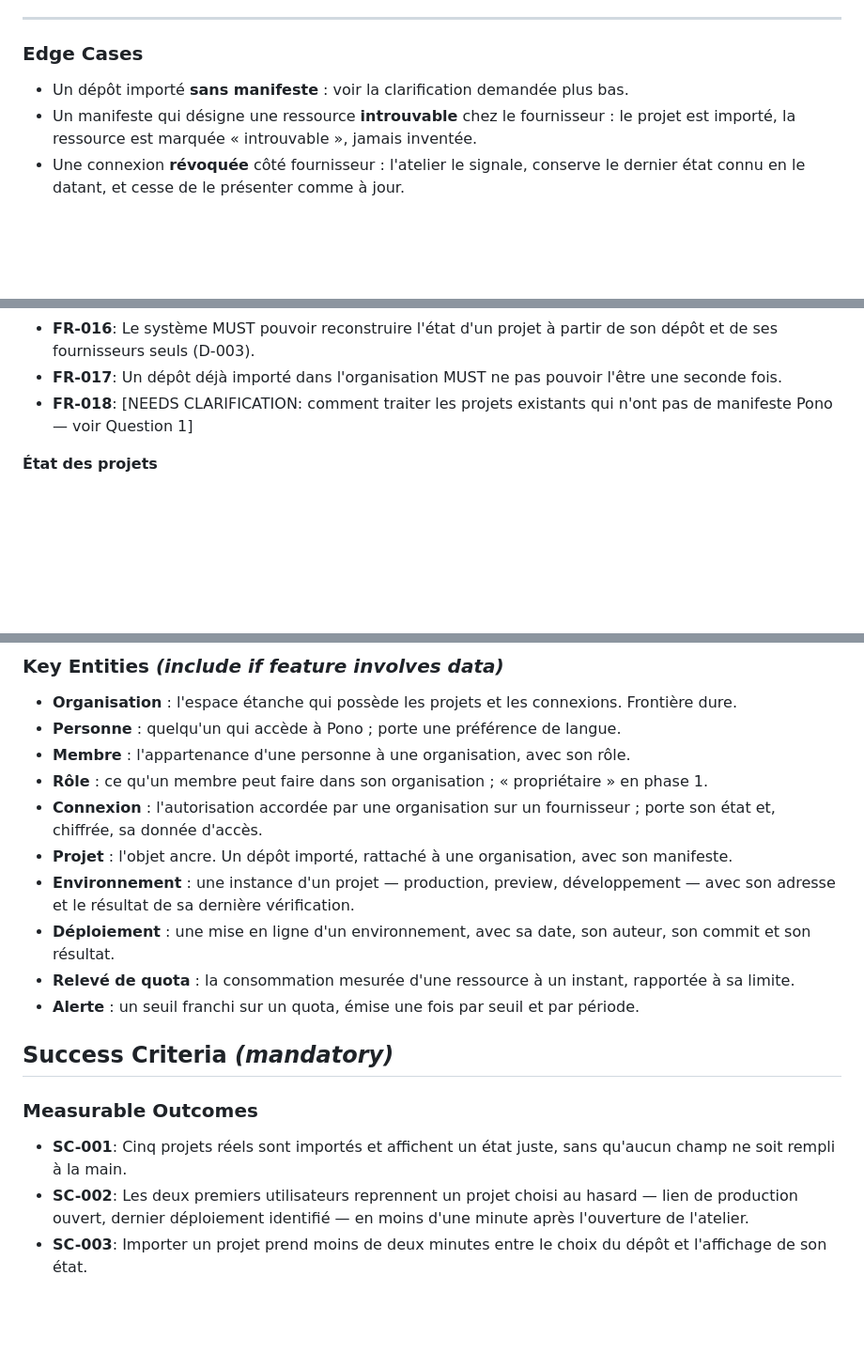
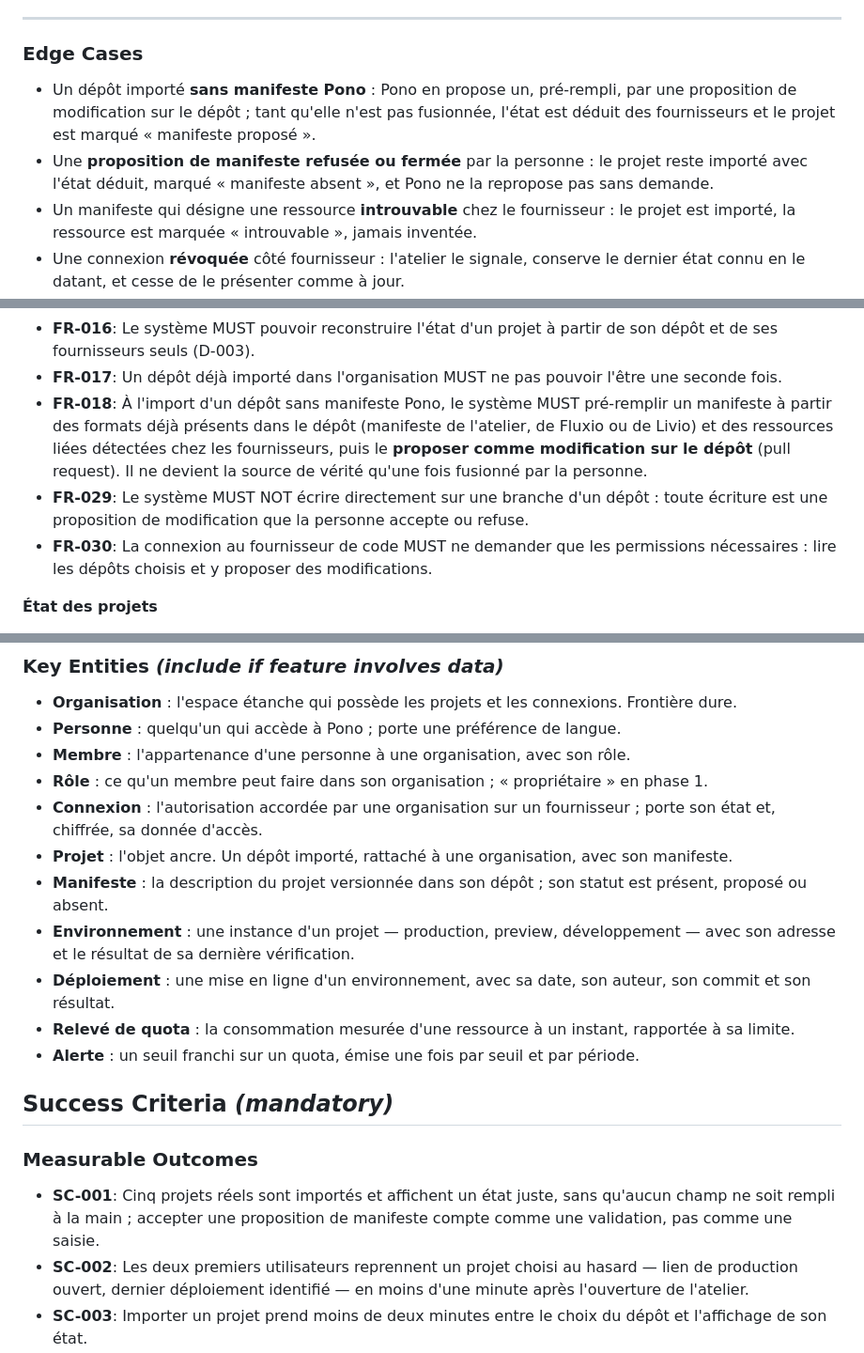
Before and after one commit to Jean-claude21/pono, a Markdown page: specs/001-project-workshop/spec.md, 3 parts joined by grey strips. Shown at 94% size. Drawn GitHub-style; blank space fills up the shorter version.

Commit message:
docs(specs): resolve manifest clarification for 001-project-workshop
Projects without a Pono manifest get one pre-filled from existing
formats and provider detection, proposed as a pull request. Adds the
no-direct-write and least-privilege requirements that follow from it.

Co-Authored-By: Claude Opus 5.5 <noreply@anthropic.com>

```diff
--- a/specs/001-project-workshop/spec.md
+++ b/specs/001-project-workshop/spec.md
@@ -127,7 +127,11 @@ projet de l'autre, par l'écran comme par une requête directe, et constater un
 
 ### Edge Cases
 
-- Un dépôt importé **sans manifeste** : voir la clarification demandée plus bas.
+- Un dépôt importé **sans manifeste Pono** : Pono en propose un, pré-rempli, par une proposition de
+  modification sur le dépôt ; tant qu'elle n'est pas fusionnée, l'état est déduit des fournisseurs
+  et le projet est marqué « manifeste proposé ».
+- Une **proposition de manifeste refusée ou fermée** par la personne : le projet reste importé avec
+  l'état déduit, marqué « manifeste absent », et Pono ne la repropose pas sans demande.
 - Un manifeste qui désigne une ressource **introuvable** chez le fournisseur : le projet est
   importé, la ressource est marquée « introuvable », jamais inventée.
 - Une connexion **révoquée** côté fournisseur : l'atelier le signale, conserve le dernier état connu
@@ -185,8 +189,14 @@ projet de l'autre, par l'écran comme par une requête directe, et constater un
 - **FR-016**: Le système MUST pouvoir reconstruire l'état d'un projet à partir de son dépôt et de ses
   fournisseurs seuls (D-003).
 - **FR-017**: Un dépôt déjà importé dans l'organisation MUST ne pas pouvoir l'être une seconde fois.
-- **FR-018**: [NEEDS CLARIFICATION: comment traiter les projets existants qui n'ont pas de manifeste
-  Pono — voir Question 1]
+- **FR-018**: À l'import d'un dépôt sans manifeste Pono, le système MUST pré-remplir un manifeste à
+  partir des formats déjà présents dans le dépôt (manifeste de l'atelier, de Fluxio ou de Livio) et
+  des ressources liées détectées chez les fournisseurs, puis le **proposer comme modification sur le
+  dépôt** (pull request). Il ne devient la source de vérité qu'une fois fusionné par la personne.
+- **FR-029**: Le système MUST NOT écrire directement sur une branche d'un dépôt : toute écriture est
+  une proposition de modification que la personne accepte ou refuse.
+- **FR-030**: La connexion au fournisseur de code MUST ne demander que les permissions nécessaires :
+  lire les dépôts choisis et y proposer des modifications.
 
 **État des projets**
 
@@ -231,6 +241,8 @@ projet de l'autre, par l'écran comme par une requête directe, et constater un
 - **Connexion** : l'autorisation accordée par une organisation sur un fournisseur ; porte son état
   et, chiffrée, sa donnée d'accès.
 - **Projet** : l'objet ancre. Un dépôt importé, rattaché à une organisation, avec son manifeste.
+- **Manifeste** : la description du projet versionnée dans son dépôt ; son statut est présent,
+  proposé ou absent.
 - **Environnement** : une instance d'un projet — production, preview, développement — avec son
   adresse et le résultat de sa dernière vérification.
 - **Déploiement** : une mise en ligne d'un environnement, avec sa date, son auteur, son commit et son
@@ -243,7 +255,8 @@ projet de l'autre, par l'écran comme par une requête directe, et constater un
 ### Measurable Outcomes
 
 - **SC-001**: Cinq projets réels sont importés et affichent un état juste, sans qu'aucun champ ne
-  soit rempli à la main.
+  soit rempli à la main ; accepter une proposition de manifeste compte comme une validation, pas
+  comme une saisie.
 - **SC-002**: Les deux premiers utilisateurs reprennent un projet choisi au hasard — lien de
   production ouvert, dernier déploiement identifié — en moins d'une minute après l'ouverture de
   l'atelier.
```
Also changed, not shown: 1 other file.
